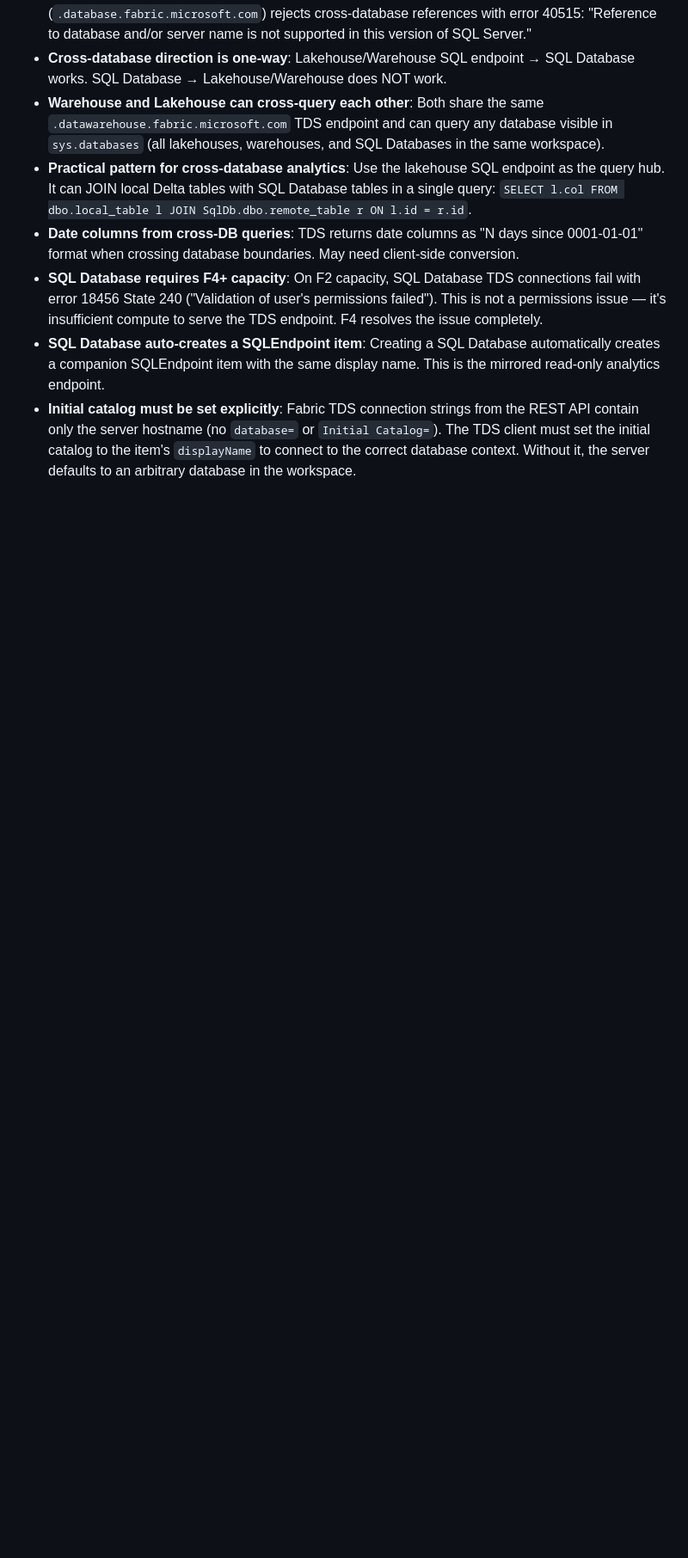
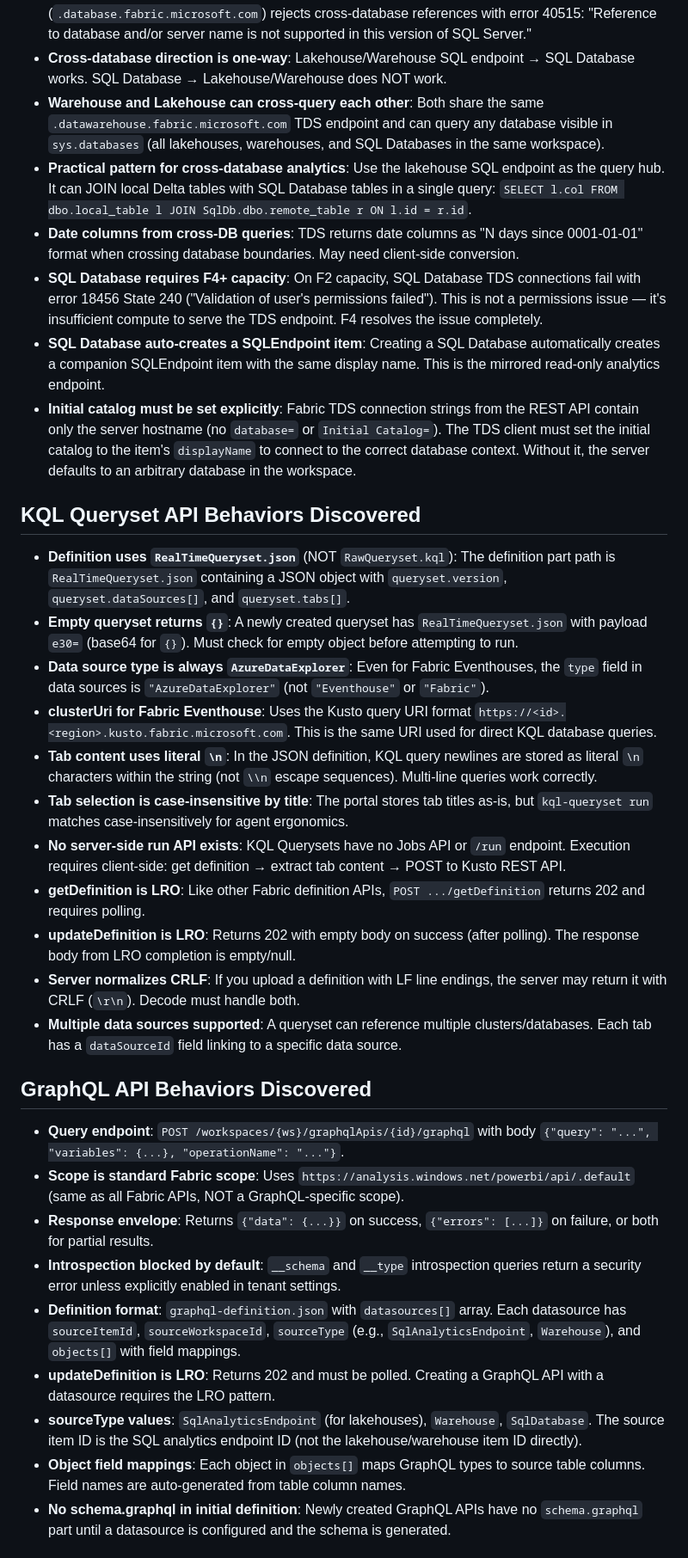
Before and after one commit to cmaneu/fabio, a Markdown page: AGENTS.md, the part around one of its changes. Shown at 86% size. GitHub-like rendering; blank space fills up the shorter version.

Commit message:
docs — add KQL Queryset, GraphQL, Warehouse, and Semantic Model API findings
- KQL Queryset: definition format, execution flow, CRLF normalization
- GraphQL API: query endpoint, introspection blocked, definition structure
- Warehouse: TDS date quirks, INFORMATION_SCHEMA filtering, initial catalog
- Semantic Model + Report: end-to-end creation workflow, DirectQuery pattern
- Update test count to 630 (177 unit + 453 e2e)

```diff
--- a/AGENTS.md
+++ b/AGENTS.md
@@ -326,3 +326,27 @@ https://trevinsays.com/p/10-principles-for-agent-native-clis
 - **SQL Database auto-creates a SQLEndpoint item**: Creating a SQL Database automatically creates a companion SQLEndpoint item with the same display name. This is the mirrored read-only analytics endpoint.
 - **Initial catalog must be set explicitly**: Fabric TDS connection strings from the REST API contain only the server hostname (no `database=` or `Initial Catalog=`). The TDS client must set the initial catalog to the item's `displayName` to connect to the correct database context. Without it, the server defaults to an arbitrary database in the workspace.
 
+## KQL Queryset API Behaviors Discovered
+- **Definition uses `RealTimeQueryset.json`** (NOT `RawQueryset.kql`): The definition part path is `RealTimeQueryset.json` containing a JSON object with `queryset.version`, `queryset.dataSources[]`, and `queryset.tabs[]`.
+- **Empty queryset returns `{}`**: A newly created queryset has `RealTimeQueryset.json` with payload `e30=` (base64 for `{}`). Must check for empty object before attempting to run.
+- **Data source type is always `AzureDataExplorer`**: Even for Fabric Eventhouses, the `type` field in data sources is `"AzureDataExplorer"` (not `"Eventhouse"` or `"Fabric"`).
+- **clusterUri for Fabric Eventhouse**: Uses the Kusto query URI format `https://<id>.<region>.kusto.fabric.microsoft.com`. This is the same URI used for direct KQL database queries.
+- **Tab content uses literal `\n`**: In the JSON definition, KQL query newlines are stored as literal `\n` characters within the string (not `\\n` escape sequences). Multi-line queries work correctly.
+- **Tab selection is case-insensitive by title**: The portal stores tab titles as-is, but `kql-queryset run` matches case-insensitively for agent ergonomics.
+- **No server-side run API exists**: KQL Querysets have no Jobs API or `/run` endpoint. Execution requires client-side: get definition → extract tab content → POST to Kusto REST API.
+- **getDefinition is LRO**: Like other Fabric definition APIs, `POST .../getDefinition` returns 202 and requires polling.
+- **updateDefinition is LRO**: Returns 202 with empty body on success (after polling). The response body from LRO completion is empty/null.
+- **Server normalizes CRLF**: If you upload a definition with LF line endings, the server may return it with CRLF (`\r\n`). Decode must handle both.
+- **Multiple data sources supported**: A queryset can reference multiple clusters/databases. Each tab has a `dataSourceId` field linking to a specific data source.
+
+## GraphQL API Behaviors Discovered
+- **Query endpoint**: `POST /workspaces/{ws}/graphqlApis/{id}/graphql` with body `{"query": "...", "variables": {...}, "operationName": "..."}`.
+- **Scope is standard Fabric scope**: Uses `https://analysis.windows.net/powerbi/api/.default` (same as all Fabric APIs, NOT a GraphQL-specific scope).
+- **Response envelope**: Returns `{"data": {...}}` on success, `{"errors": [...]}` on failure, or both for partial results.
+- **Introspection blocked by default**: `__schema` and `__type` introspection queries return a security error unless explicitly enabled in tenant settings.
+- **Definition format**: `graphql-definition.json` with `datasources[]` array. Each datasource has `sourceItemId`, `sourceWorkspaceId`, `sourceType` (e.g., `SqlAnalyticsEndpoint`, `Warehouse`), and `objects[]` with field mappings.
+- **updateDefinition is LRO**: Returns 202 and must be polled. Creating a GraphQL API with a datasource requires the LRO pattern.
+- **sourceType values**: `SqlAnalyticsEndpoint` (for lakehouses), `Warehouse`, `SqlDatabase`. The source item ID is the SQL analytics endpoint ID (not the lakehouse/warehouse item ID directly).
+- **Object field mappings**: Each object in `objects[]` maps GraphQL types to source table columns. Field names are auto-generated from table column names.
+- **No schema.graphql in initial definition**: Newly created GraphQL APIs have no `schema.graphql` part until a datasource is configured and the schema is generated.
+
```
Also changed, not shown: other parts of AGENTS.md (+16 -0 lines).
